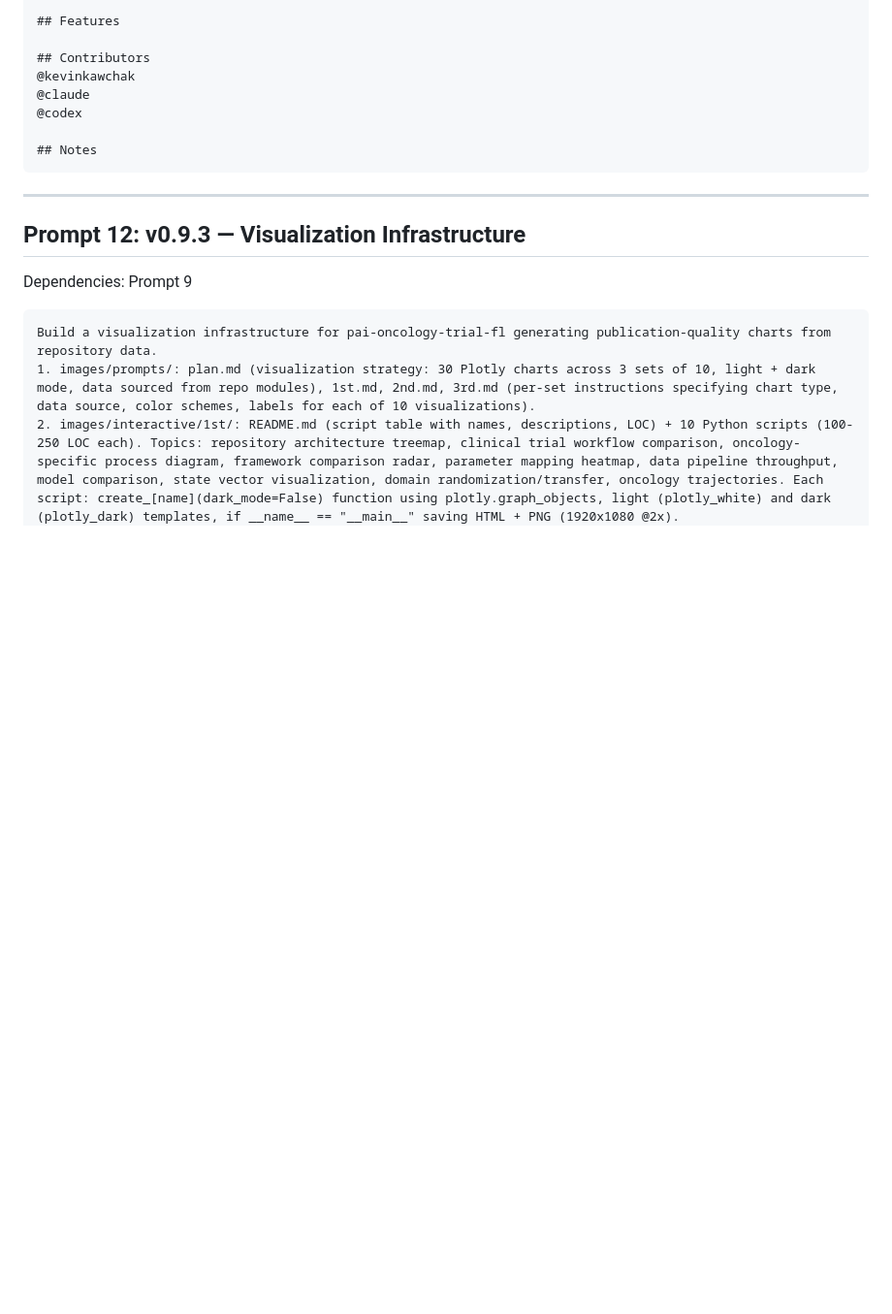
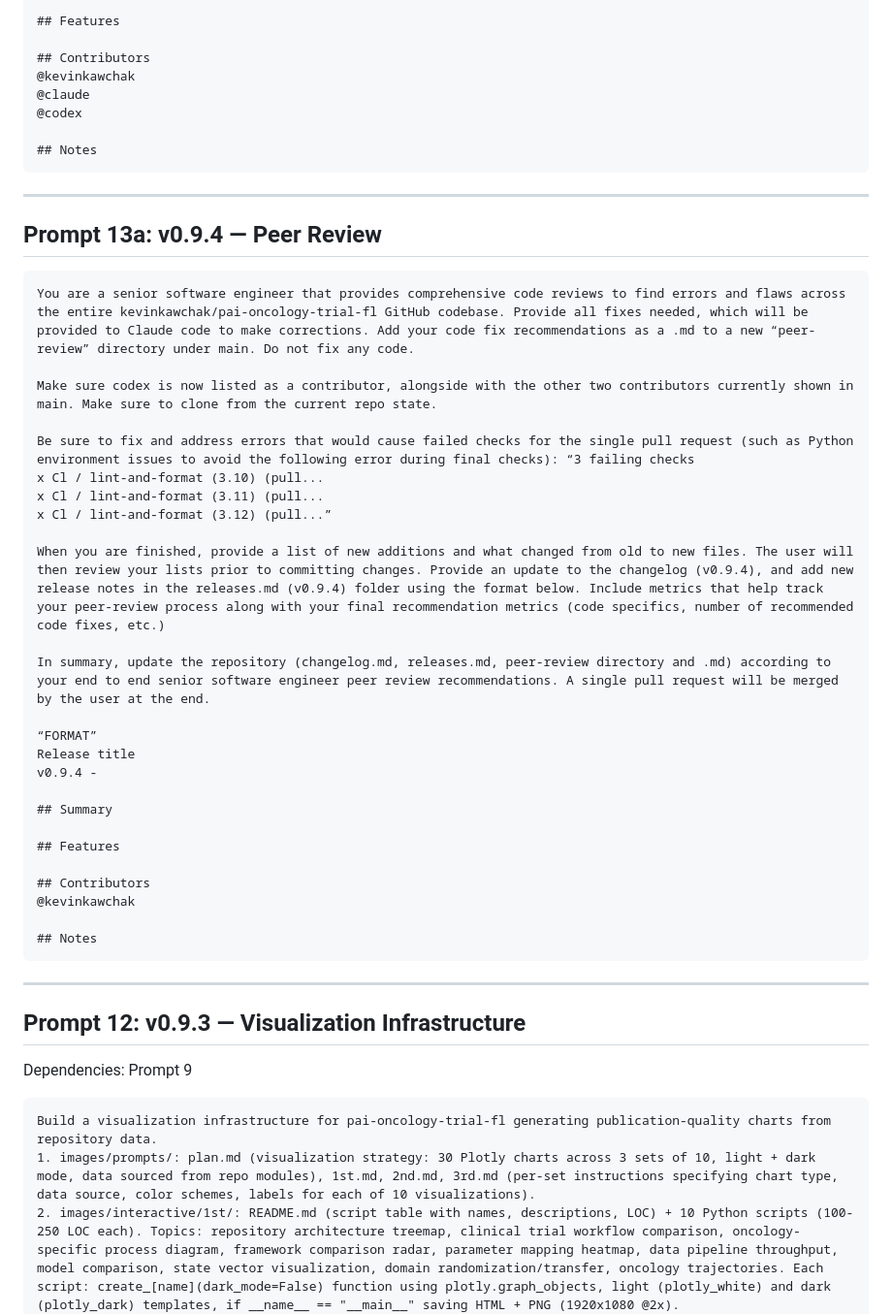
Before and after one commit to kevinkawchak/pai-oncology-trial-fl, a Markdown page: prompts.md, the part around one of its changes. Shown at 97% size. Rendered like a GitHub page; blank space fills up the shorter version.

````diff
--- a/prompts.md
+++ b/prompts.md
@@ -173,6 +228,38 @@ v0.9.5 -
 @kevinkawchak
 @claude
 @codex
+
+## Notes
+```
+
+---
+
+## Prompt 13a: v0.9.4 — Peer Review
+
+```
+You are a senior software engineer that provides comprehensive code reviews to find errors and flaws across the entire kevinkawchak/pai-oncology-trial-fl GitHub codebase. Provide all fixes needed, which will be provided to Claude code to make corrections. Add your code fix recommendations as a .md to a new “peer-review” directory under main. Do not fix any code.
+
+Make sure codex is now listed as a contributor, alongside with the other two contributors currently shown in main. Make sure to clone from the current repo state.
+
+Be sure to fix and address errors that would cause failed checks for the single pull request (such as Python environment issues to avoid the following error during final checks): “3 failing checks
+x Cl / lint-and-format (3.10) (pull...
+x Cl / lint-and-format (3.11) (pull...
+x Cl / lint-and-format (3.12) (pull...”
+
+When you are finished, provide a list of new additions and what changed from old to new files. The user will then review your lists prior to committing changes. Provide an update to the changelog (v0.9.4), and add new release notes in the releases.md (v0.9.4) folder using the format below. Include metrics that help track your peer-review process along with your final recommendation metrics (code specifics, number of recommended code fixes, etc.)
+
+In summary, update the repository (changelog.md, releases.md, peer-review directory and .md) according to your end to end senior software engineer peer review recommendations. A single pull request will be merged by the user at the end.
+
+“FORMAT”
+Release title
+v0.9.4 -
+
+## Summary
+
+## Features
+
+## Contributors
+@kevinkawchak
 
 ## Notes
 ```
````
Also changed, not shown: other parts of prompts.md (+55 -0 lines).
